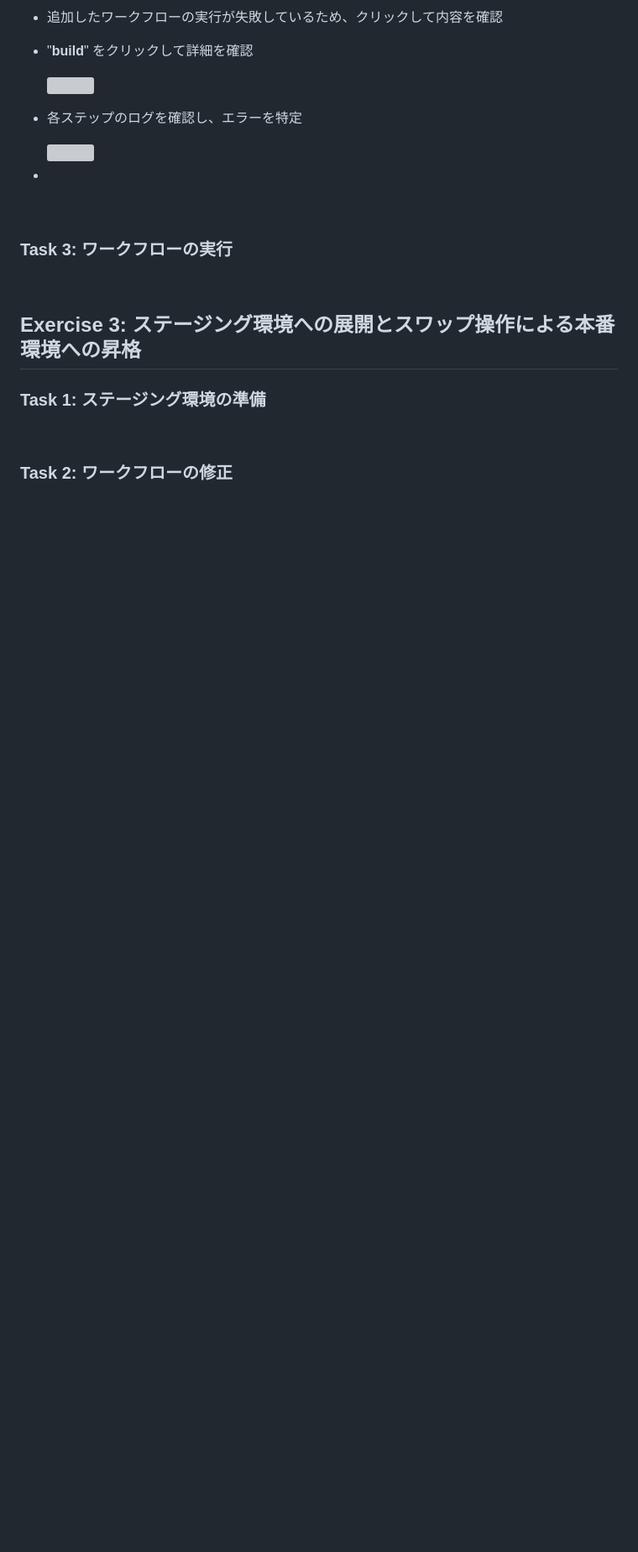
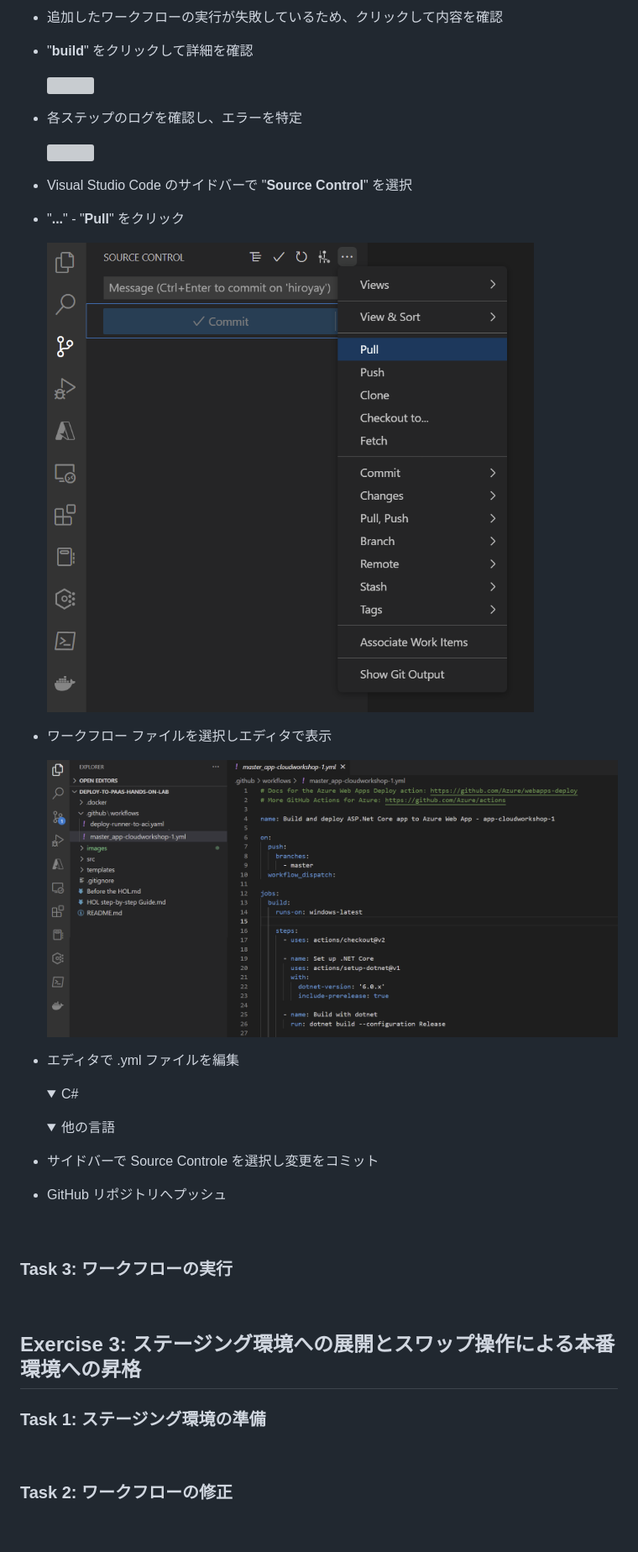
Before and after one commit to kohei3110/Deploy-to-PaaS-Hands-on-Lab, a Markdown page: HOL step-by-step Guide.md, the part around the change. Shown: that part at 84% size. Rendered like a GitHub page; pictures changed too: images/update-app-service-workflow-01.png (added), images/update-app-service-workflow-02.png (added); folded sections open; blank space fills up the shorter version; grey boxes are pictures that could not be loaded.

Commit message:
Update md

```diff
--- a/HOL step-by-step Guide.md
+++ b/HOL step-by-step Guide.md
@@ -290,7 +290,31 @@ Dec 2022
 
   <img src="images/app-service-workflow-04.png" />
 
--
+- Visual Studio Code のサイドバーで "**Source Control**" を選択
+
+- "**...**" - "**Pull**" をクリック
+
+  <img src="images/update-app-service-workflow-01.png" />
+
+- ワークフロー ファイルを選択しエディタで表示
+
+  <img src="images/update-app-service-workflow-02.png" />
+
+- エディタで .yml ファイルを編集
+
+  <details>
+  <summary>C#</summary>
+
+  </details>
+
+  <details>
+  <summary>他の言語</summary>
+
+  </details>
+
+- サイドバーで Source Controle を選択し変更をコミット
+
+- GitHub リポジトリへプッシュ
 
 <br />
 
```
Also changed, not shown: 1 other file.
